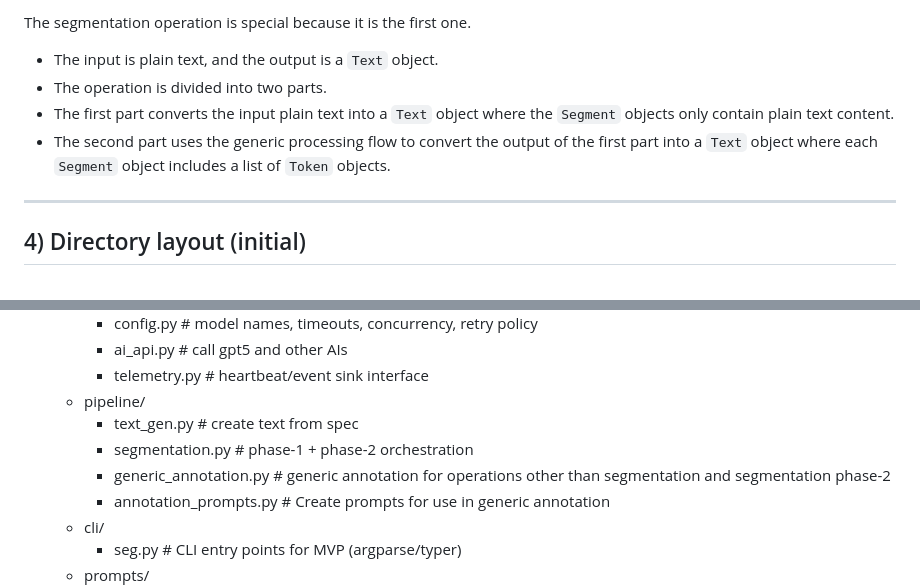
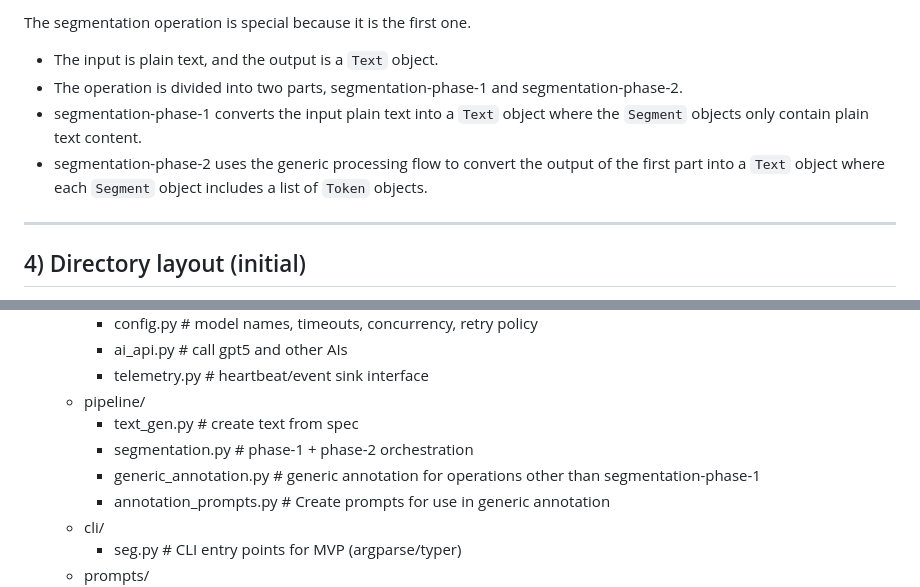
Before and after one commit to mannyrayner/C-LARA-2, a Markdown page: docs/roadmap/segmentation-pipeline.md, 2 parts joined by grey strips. GitHub-like rendering.

Commit message:
Docs for first pipeline operations

````diff
--- a/docs/roadmap/segmentation-pipeline.md
+++ b/docs/roadmap/segmentation-pipeline.md
@@ -101,9 +101,9 @@ The generic processing flow is as follows:
 
 The segmentation operation is special because it is the first one.
 - The input is plain text, and the output is a ```Text``` object.
-- The operation is divided into two parts.
-- The first part converts the input plain text into a ```Text``` object where the ```Segment``` objects only contain plain text content.
-- The second part uses the generic processing flow to convert the output of the first part into a ```Text``` object where each ```Segment``` object includes a list of ```Token``` objects.
+- The operation is divided into two parts, segmentation-phase-1 and segmentation-phase-2.
+- segmentation-phase-1 converts the input plain text into a ```Text``` object where the ```Segment``` objects only contain plain text content.
+- segmentation-phase-2 uses the generic processing flow to convert the output of the first part into a ```Text``` object where each ```Segment``` object includes a list of ```Token``` objects.
 
 ---
 
@@ -119,7 +119,7 @@ The segmentation operation is special because it is the first one.
   - pipeline/
     - text_gen.py				# create text from spec
     - segmentation.py			# phase-1 + phase-2 orchestration
-	- generic_annotation.py		# generic annotation for operations other than segmentation and segmentation phase-2
+	- generic_annotation.py		# generic annotation for operations other than segmentation-phase-1
 	- annotation_prompts.py		# Create prompts for use in generic annotation
   - cli/
     - seg.py					# CLI entry points for MVP (argparse/typer)
````
